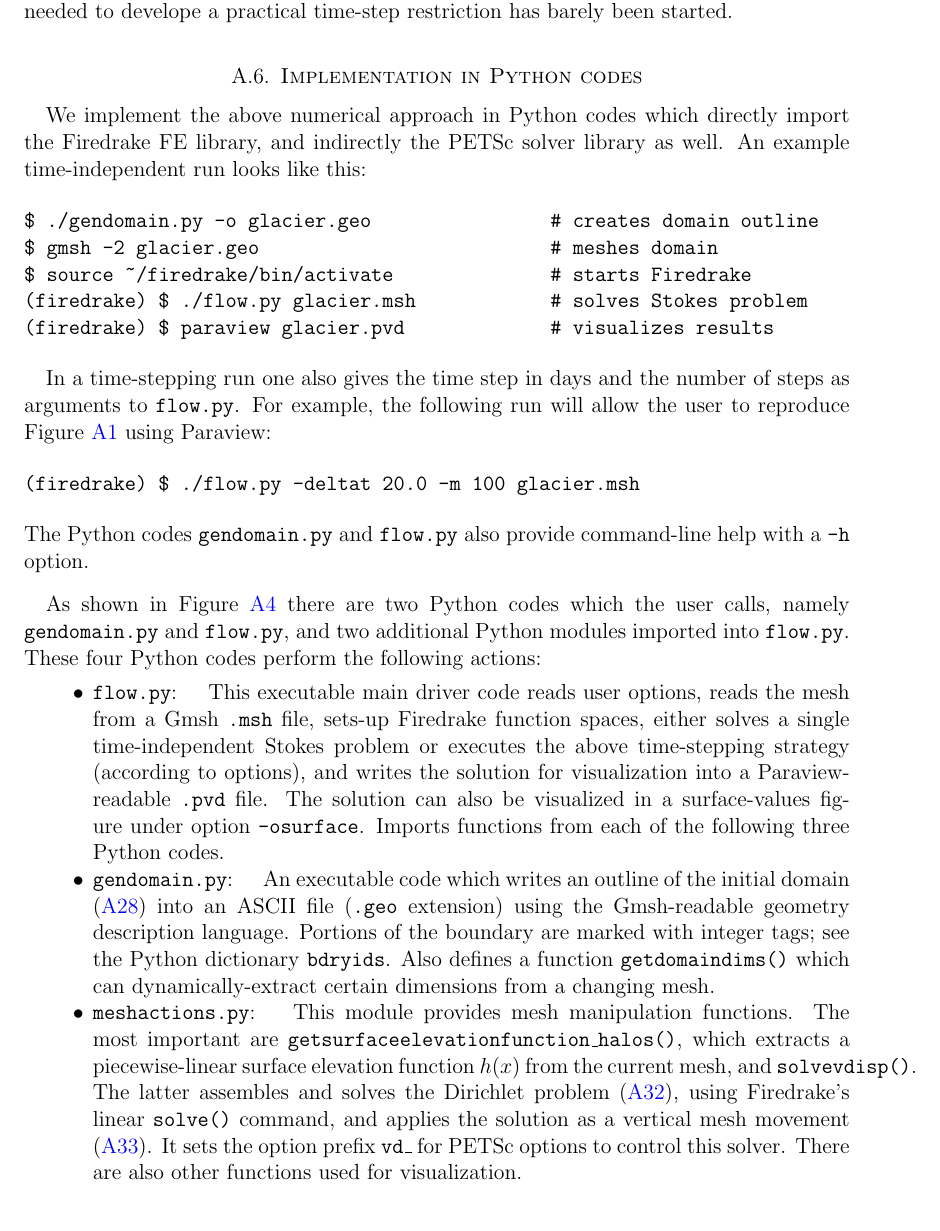
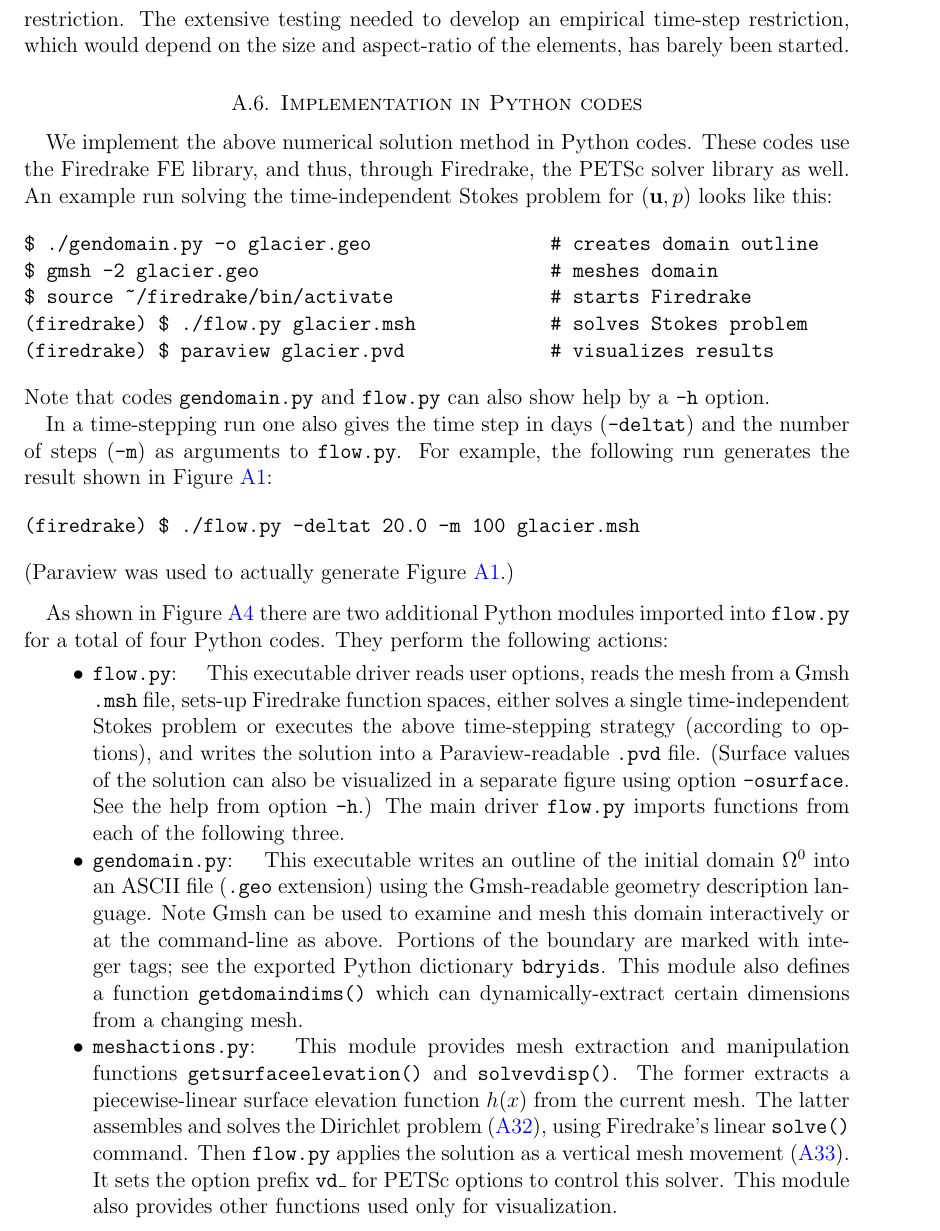
Before and after one commit to bueler/mccarthy, a LaTeX paper (stokes/doc/stokes.tex): part of page 11 of 12, cut at the place of the change. Compiled offline with pdfLaTeX.

Commit message:
this doc is ready to go to students ... after one more read through

```diff
--- a/stokes/doc/stokes.tex
+++ b/stokes/doc/stokes.tex
@@ -372,10 +370,12 @@ The significance of Dirichlet problem \eqref{vdisplacementpoisson} is that the e
 
-Note that the scheme uses fixed time step $\Delta t > 0$ and is explicit.  At best the strategy is conditionally stable, and in practice that is observed.  It should be expected that, as with an SIA solver, the time step is restricted by a condition like ``$D\Delta t / \Delta x^2 < 1$'' where $\Delta x$ is a representative mesh spacing variable and $D$ is some diffusivity parameter meaningful in the current context.  However, there is presently no theory in the literature which describes $D$ or otherwise supplies a sufficient stability restriction.  The extensive testing needed to develope a practical time-step restriction has barely been started.
+The significance of Dirichlet problem \eqref{vdisplacementpoisson} is that the entire mesh is \emph{smoothly} displaced, in the vertical direction only, because solutions of the Laplace equation are smooth.  In fact, $r^n$ minimizes $\int |\grad f|^2$ over functions with the given boundary values.
+
+Note that the scheme uses fixed time step $\Delta t > 0$ and is explicit.  At best the strategy is conditionally stable, and in practice that is observed.  However, the time step restriction is not known with any precision.  It should be expected that, as with an SIA solver, the time step is restricted by a condition like ``$D\Delta t / \Delta x^2 < 1$'' where $\Delta x$ is a representative mesh spacing variable and $D$ is some diffusivity parameter meaningful in the current context.  However, there is no literature which describes $D$ or otherwise supplies a sufficient stability restriction.  The extensive testing needed to develop an empirical time-step restriction, which would depend on the size and aspect-ratio of the elements, has barely been started.
 
 
 \section{Implementation in Python codes} \label{sec:implementation}
 
-We implement the above numerical approach in Python codes which directly import the Firedrake FE library, and indirectly the PETSc solver library as well.  An example time-independent run looks like this:
+We implement the above numerical solution method in Python codes.  These codes use the Firedrake FE library, and thus, through Firedrake, the PETSc solver library as well.  An example run solving the time-independent Stokes problem for $(\bu,p)$ looks like this:
 
 \medskip
 \begin{Verbatim}
@@ -388,7 +388,9 @@ $ source ~/firedrake/bin/activate              # starts Firedrake
 %$
 
 \medskip
-In a time-stepping run one also gives the time step in days and the number of steps as arguments to \texttt{flow.py}.  For example, the following run will allow the user to reproduce Figure \ref{fig:glacier} using Paraview:
+\noindent Note that codes \texttt{gendomain.py} and \texttt{flow.py} can also show help by a \texttt{-h} option.
+
+In a time-stepping run one also gives the time step in days (\texttt{-deltat}) and the number of steps (\texttt{-m}) as arguments to \texttt{flow.py}.  For example, the following run generates the result shown in Figure \ref{fig:glacier}:
 
 \medskip
 \begin{Verbatim}
@@ -397,15 +399,18 @@ In a time-stepping run one also gives the time step in days and the number of st
 %$
 
 \medskip
-\noindent The Python codes \texttt{gendomain.py} and \texttt{flow.py} also provide command-line help with a \texttt{-h} option.
+\noindent (Paraview was used to actually generate Figure \ref{fig:glacier}.)
 
 \medskip
-As shown in Figure \ref{fig:blockdiagram} there are two Python codes which the user calls, namely \texttt{gendomain.py} and \texttt{flow.py}, and two additional Python modules imported into \texttt{flow.py}.  These four Python codes perform the following actions:
+As shown in Figure \ref{fig:blockdiagram} there are two additional Python modules imported into \texttt{flow.py} for a total of four Python codes.  They perform the following actions:
 \begin{itemize}
-\item \texttt{flow.py}: \quad  This executable main driver code reads user options, reads the mesh from a Gmsh \texttt{.msh} file, sets-up Firedrake function spaces, either solves a single time-independent Stokes problem or executes the above time-stepping strategy (according to options), and writes the solution for visualization into a Paraview-readable \texttt{.pvd} file.  The solution can also be visualized in a surface-values figure under option \texttt{-osurface}.  Imports functions from each of the following three Python codes.
-\item \texttt{gendomain.py}: \quad  An executable code which writes an outline of the initial domain \eqref{Omegat} into an ASCII file (\texttt{.geo} extension) using the Gmsh-readable geometry description language.  Portions of the boundary are marked with integer tags; see the Python dictionary \texttt{bdryids}.  Also defines a function \texttt{getdomaindims()} which can dynamically-extract certain dimensions from a changing mesh.
-\item \texttt{meshactions.py}: \quad  This module provides mesh manipulation functions.  The most important  are \texttt{getsurfaceelevationfunction\_halos()}, which extracts a piecewise-linear surface elevation function $h(x)$ from the current mesh, and \texttt{solvevdisp()}.  The latter assembles and solves the Dirichlet problem \eqref{vdisplacementpoisson}, using Firedrake's linear \texttt{solve()} command, and applies the solution as a vertical mesh movement \eqref{updatemesh}.  It sets the option prefix \texttt{vd\_} for PETSc options to control this solver.  There are also other functions used for visualization.
-\item \texttt{physics.py}: \quad  Most actual ice physics is isolated in this module, including ice physical constants and the Stokes problem weak form \eqref{defineF}.  The most important function here is \texttt{stokessolve()} which assembles and solves the Stokes problem \eqref{weak} using Firedrake's nonlinear \texttt{solve()} command, and it sets the PETSc solver option prefix \texttt{s\_}.
+\item \texttt{flow.py}: \quad  This executable driver reads user options, reads the mesh from a Gmsh \texttt{.msh} file, sets-up Firedrake function spaces, either solves a single time-independent Stokes problem or executes the above time-stepping strategy (according to options), and writes the solution into a Paraview-readable \texttt{.pvd} file.  (Surface values of the solution can also be visualized in a separate figure using option \texttt{-osurface}.  See the help from option \texttt{-h}.)  The main driver \texttt{flow.py} imports functions from each of the following three.
+
+\item \texttt{gendomain.py}: \quad  This executable writes an outline of the initial domain $\Omega^0$ into an ASCII file (\texttt{.geo} extension) using the Gmsh-readable geometry description language.  Note Gmsh can be used to examine and mesh this domain interactively or at the command-line as above.  Portions of the boundary are marked with integer tags; see the exported Python dictionary \texttt{bdryids}.  This module also defines a function \texttt{getdomaindims()} which can dynamically-extract certain dimensions from a changing mesh.
+
+\item \texttt{meshactions.py}: \quad  This module provides mesh extraction and manipulation functions \texttt{getsurfaceelevation()} and \texttt{solvevdisp()}.  The former extracts a piecewise-linear surface elevation function $h(x)$ from the current mesh.  The latter assembles and solves the Dirichlet problem \eqref{vdisplacementpoisson}, using Firedrake's linear \texttt{solve()} command.  Then \texttt{flow.py} applies the solution as a vertical mesh movement \eqref{updatemesh}.  It sets the option prefix \texttt{vd\_} for PETSc options to control this solver.  This module also provides other functions used only for visualization.
+
+\item \texttt{physics.py}: \quad  Most actual ice physics is isolated here, including physical constants and the Stokes problem weak form \eqref{defineF}.  The most important function is \texttt{stokessolve()} which assembles and solves the Stokes problem \eqref{weak} using Firedrake's nonlinear \texttt{solve()} command.  Note \texttt{stokessolve()} sets the PETSc solver option prefix \texttt{s\_}.
 \end{itemize}
 
 \begin{figure}[h]
```
Also changed, not shown: stokes/doc/stokes.tex (30 more changed lines).
